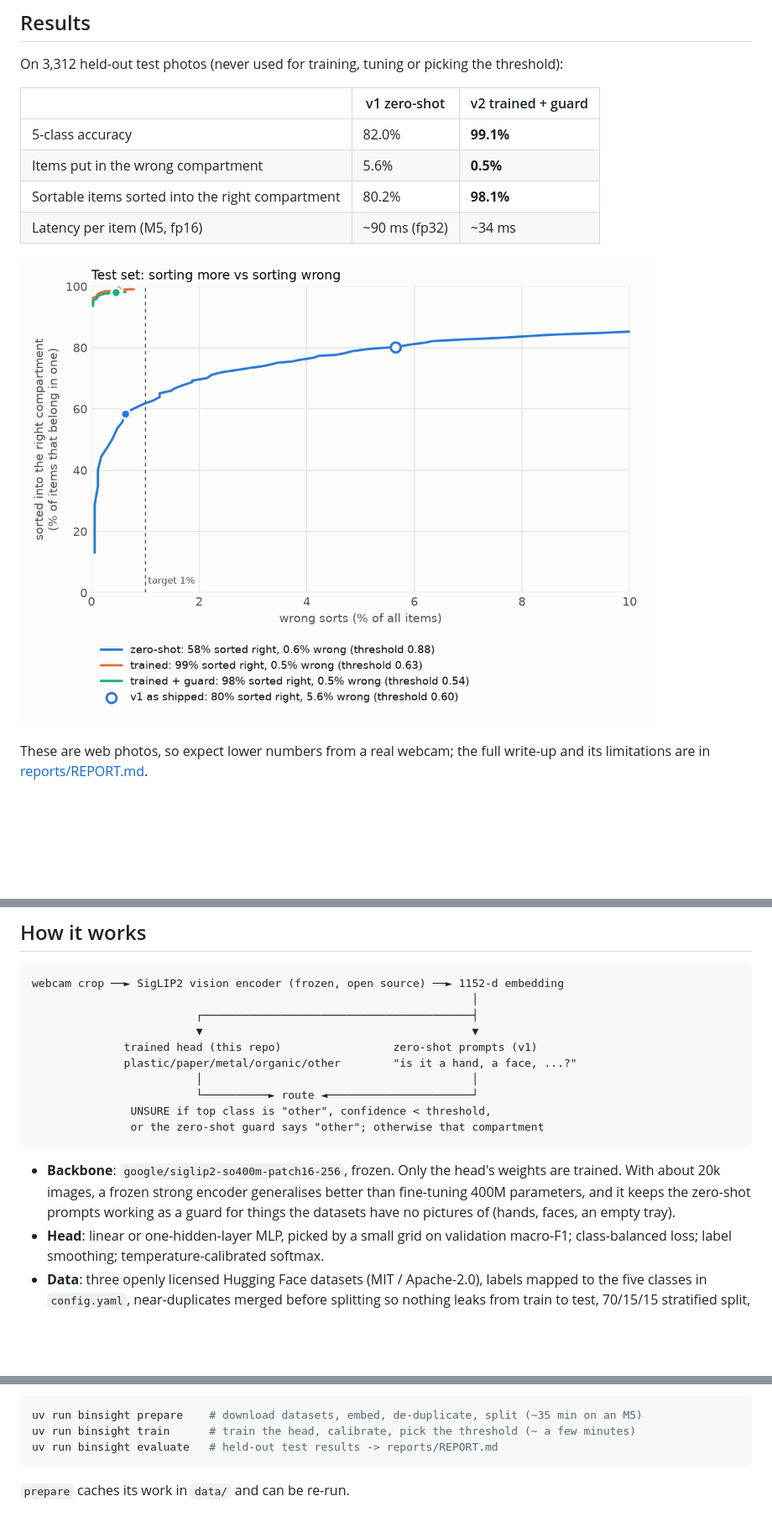
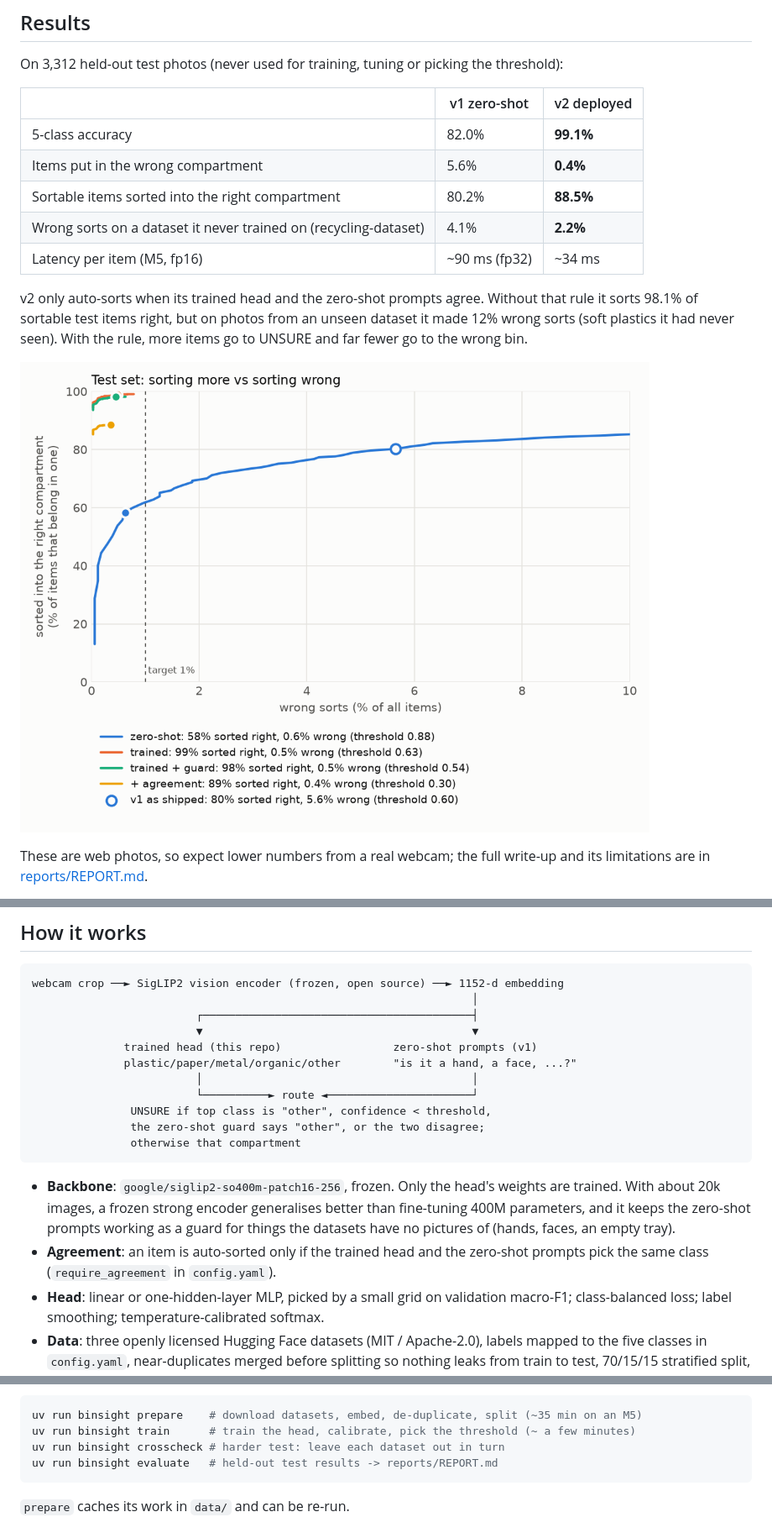
Before and after one commit to Shriram-Shekade/BinSight, a Markdown page: README.md, 3 parts joined by grey strips. Shown at 84% size. GitHub-like rendering; pictures changed too: reports/tradeoff.png; blank space fills up the shorter version.

Commit message:
Only auto-sort when the trained head and zero-shot agree
On a dataset it never trained on, the head made 12% wrong sorts on soft
plastics; requiring agreement with zero-shot brings that to 2.2%.

````diff
--- a/README.md
+++ b/README.md
@@ -14,12 +14,18 @@ for the measured accuracy against v1.
 
 On 3,312 held-out test photos (never used for training, tuning or picking the threshold):
 
-| | v1 zero-shot | v2 trained + guard |
+| | v1 zero-shot | v2 deployed |
 | --- | --- | --- |
 | 5-class accuracy | 82.0% | **99.1%** |
-| Items put in the wrong compartment | 5.6% | **0.5%** |
-| Sortable items sorted into the right compartment | 80.2% | **98.1%** |
+| Items put in the wrong compartment | 5.6% | **0.4%** |
+| Sortable items sorted into the right compartment | 80.2% | **88.5%** |
+| Wrong sorts on a dataset it never trained on (recycling-dataset) | 4.1% | **2.2%** |
 | Latency per item (M5, fp16) | ~90 ms (fp32) | ~34 ms |
+
+v2 only auto-sorts when its trained head and the zero-shot prompts agree. Without that rule
+it sorts 98.1% of sortable test items right, but on photos from an unseen dataset it made 12%
+wrong sorts (soft plastics it had never seen). With the rule, more items go to UNSURE and far
+fewer go to the wrong bin.
 
 ![Sorting more vs sorting wrong](reports/tradeoff.png)
 
@@ -42,13 +48,16 @@ webcam crop ──► SigLIP2 vision encoder (frozen, open source) ──► 115
                          │                                         │
                          └──────────► route ◄──────────────────────┘
                UNSURE if top class is "other", confidence < threshold,
-               or the zero-shot guard says "other"; otherwise that compartment
+               the zero-shot guard says "other", or the two disagree;
+               otherwise that compartment
 ```
 
 - **Backbone**: `google/siglip2-so400m-patch16-256`, frozen. Only the head's weights are
   trained. With about 20k images, a frozen strong encoder generalises better than fine-tuning
   400M parameters, and it keeps the zero-shot prompts working as a guard for things the datasets
   have no pictures of (hands, faces, an empty tray).
+- **Agreement**: an item is auto-sorted only if the trained head and the zero-shot prompts pick
+  the same class (`require_agreement` in `config.yaml`).
 - **Head**: linear or one-hidden-layer MLP, picked by a small grid on validation macro-F1;
   class-balanced loss; label smoothing; temperature-calibrated softmax.
 - **Data**: three openly licensed Hugging Face datasets (MIT / Apache-2.0), labels mapped to the
@@ -69,6 +78,7 @@ rebuild everything from the public data:
 ```bash
 uv run binsight prepare    # download datasets, embed, de-duplicate, split (~35 min on an M5)
 uv run binsight train      # train the head, calibrate, pick the threshold (~ a few minutes)
+uv run binsight crosscheck # harder test: leave each dataset out in turn
 uv run binsight evaluate   # held-out test results -> reports/REPORT.md
 ```
 
````
Also changed, not shown: reports/REPORT.md (+21 -7 lines), 9 other files.
